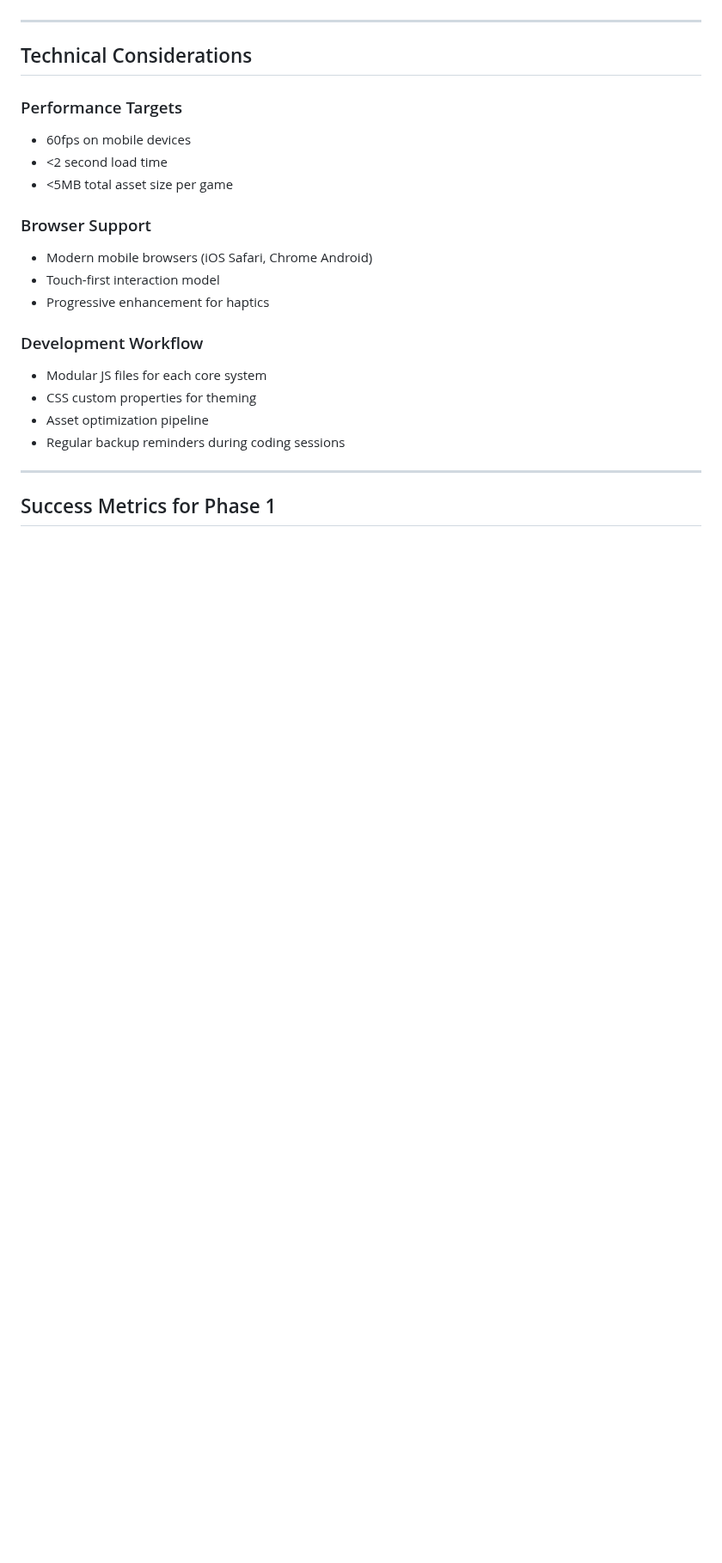
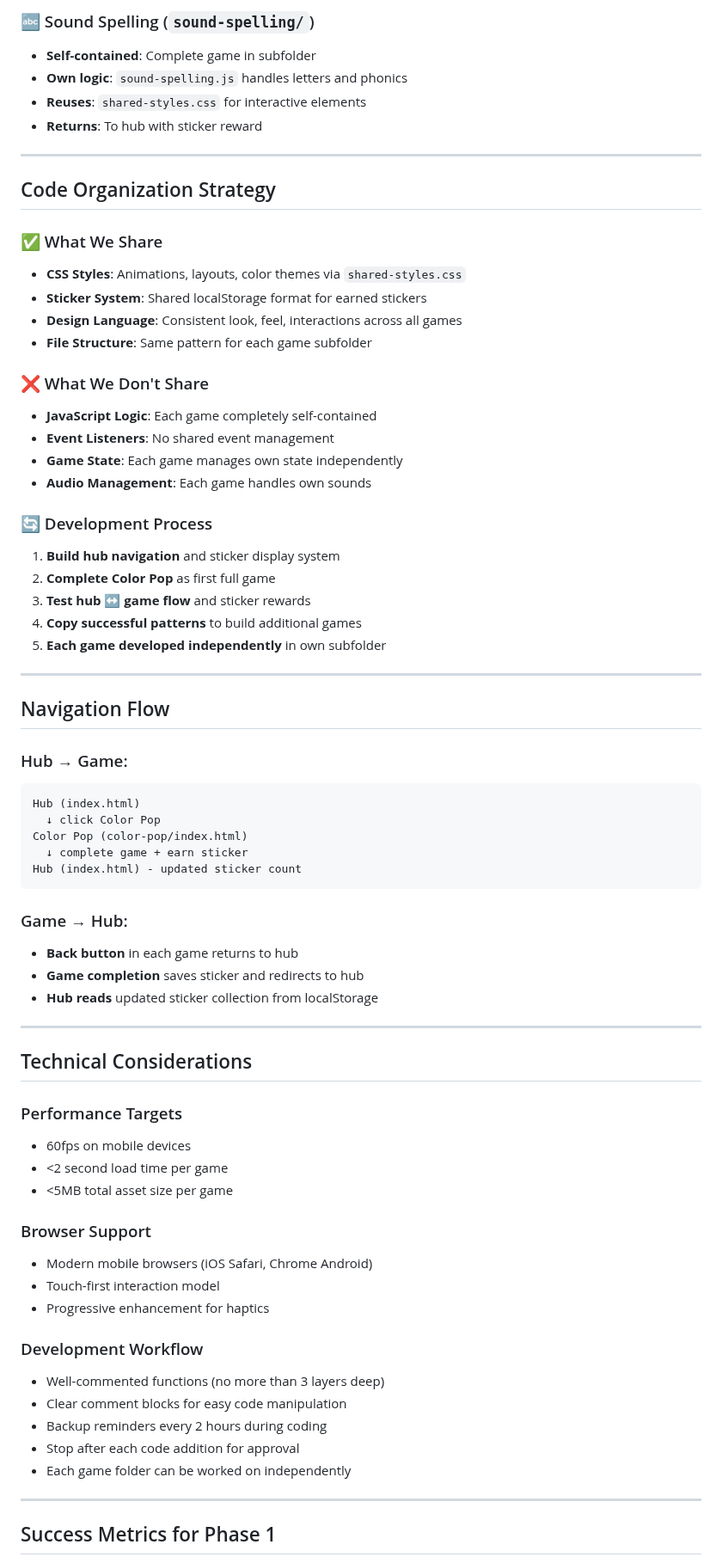
Before and after one commit to WatcherAtTheThreshold/kids-games, a Markdown page: docs/kids-games-dev-phase-plan.md, the part around one of its changes. Shown at 86% size. GitHub-like rendering; blank space fills up the shorter version.

````diff
--- a/docs/kids-games-dev-phase-plan.md
+++ b/docs/kids-games-dev-phase-plan.md
@@ -141,3 +126,49 @@ color-pop/
+### 🔤 Sound Spelling (`sound-spelling/`)
+- **Self-contained**: Complete game in subfolder
+- **Own logic**: `sound-spelling.js` handles letters and phonics
+- **Reuses**: `shared-styles.css` for interactive elements
+- **Returns**: To hub with sticker reward
+
+---
+
+## Code Organization Strategy
+
+### ✅ What We Share
+- **CSS Styles**: Animations, layouts, color themes via `shared-styles.css`
+- **Sticker System**: Shared localStorage format for earned stickers
+- **Design Language**: Consistent look, feel, interactions across all games
+- **File Structure**: Same pattern for each game subfolder
+
+### ❌ What We Don't Share
+- **JavaScript Logic**: Each game completely self-contained
+- **Event Listeners**: No shared event management
+- **Game State**: Each game manages own state independently
+- **Audio Management**: Each game handles own sounds
+
+### 🔄 Development Process
+1. **Build hub navigation** and sticker display system
+2. **Complete Color Pop** as first full game
+3. **Test hub ↔ game flow** and sticker rewards
+4. **Copy successful patterns** to build additional games
+5. **Each game developed independently** in own subfolder
+
+---
+
+## Navigation Flow
+
+### Hub → Game:
+```
+Hub (index.html)
+  ↓ click Color Pop
+Color Pop (color-pop/index.html)
+  ↓ complete game + earn sticker
+Hub (index.html) - updated sticker count
+```
+
+### Game → Hub:
+- **Back button** in each game returns to hub
+- **Game completion** saves sticker and redirects to hub
+- **Hub reads** updated sticker collection from localStorage
 
 ---
 
@@ -145,7 +176,7 @@ color-pop/
 
 ### Performance Targets
 - 60fps on mobile devices
-- <2 second load time
+- <2 second load time per game
 - <5MB total asset size per game
 
 ### Browser Support
@@ -154,10 +185,11 @@ color-pop/
 - Progressive enhancement for haptics
 
 ### Development Workflow
-- Modular JS files for each core system
-- CSS custom properties for theming
-- Asset optimization pipeline
-- Regular backup reminders during coding sessions
+- Well-commented functions (no more than 3 layers deep)
+- Clear comment blocks for easy code manipulation
+- Backup reminders every 2 hours during coding
+- Stop after each code addition for approval
+- Each game folder can be worked on independently
 
 ---
 
````
Also changed, not shown: other parts of docs/kids-games-dev-phase-plan.md (+117 -130 lines).
